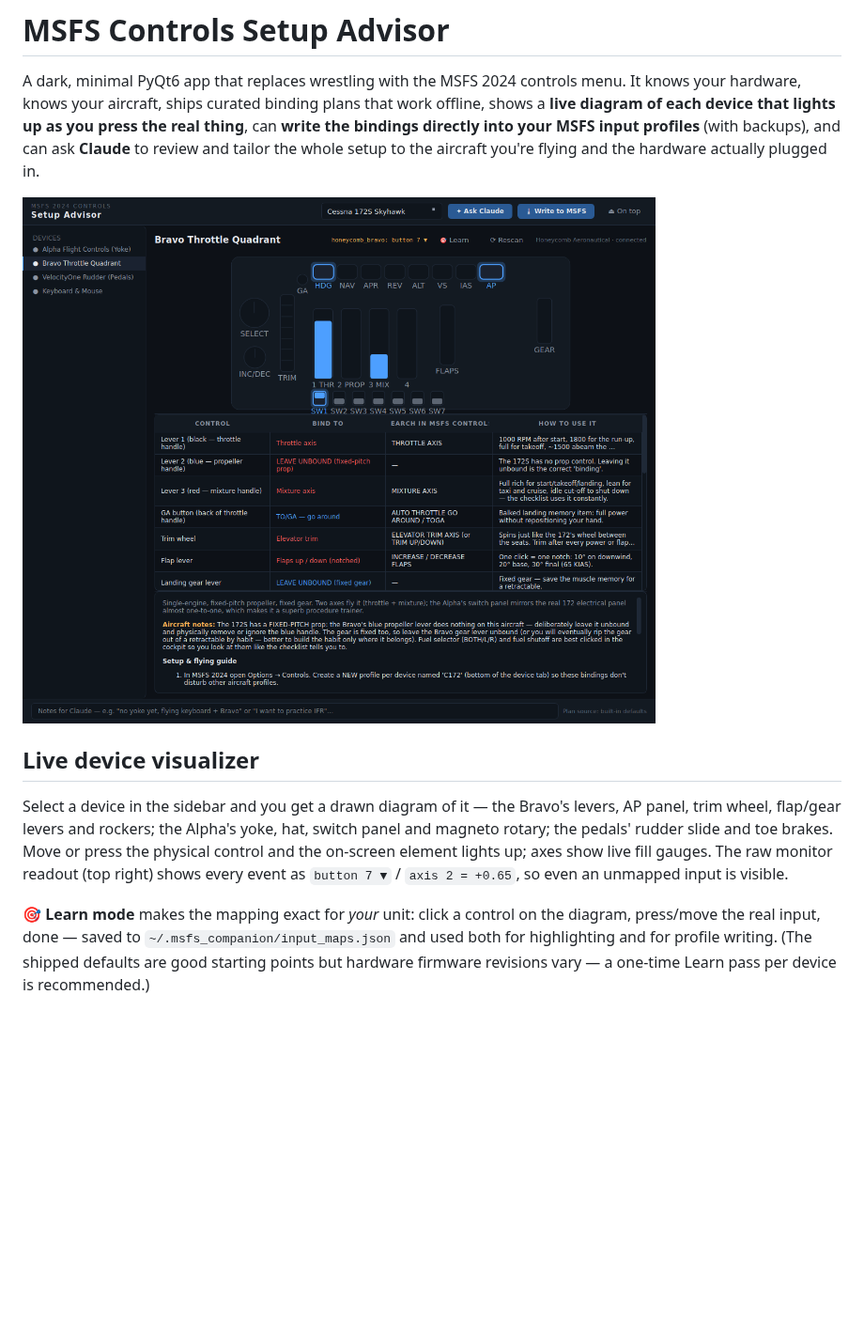
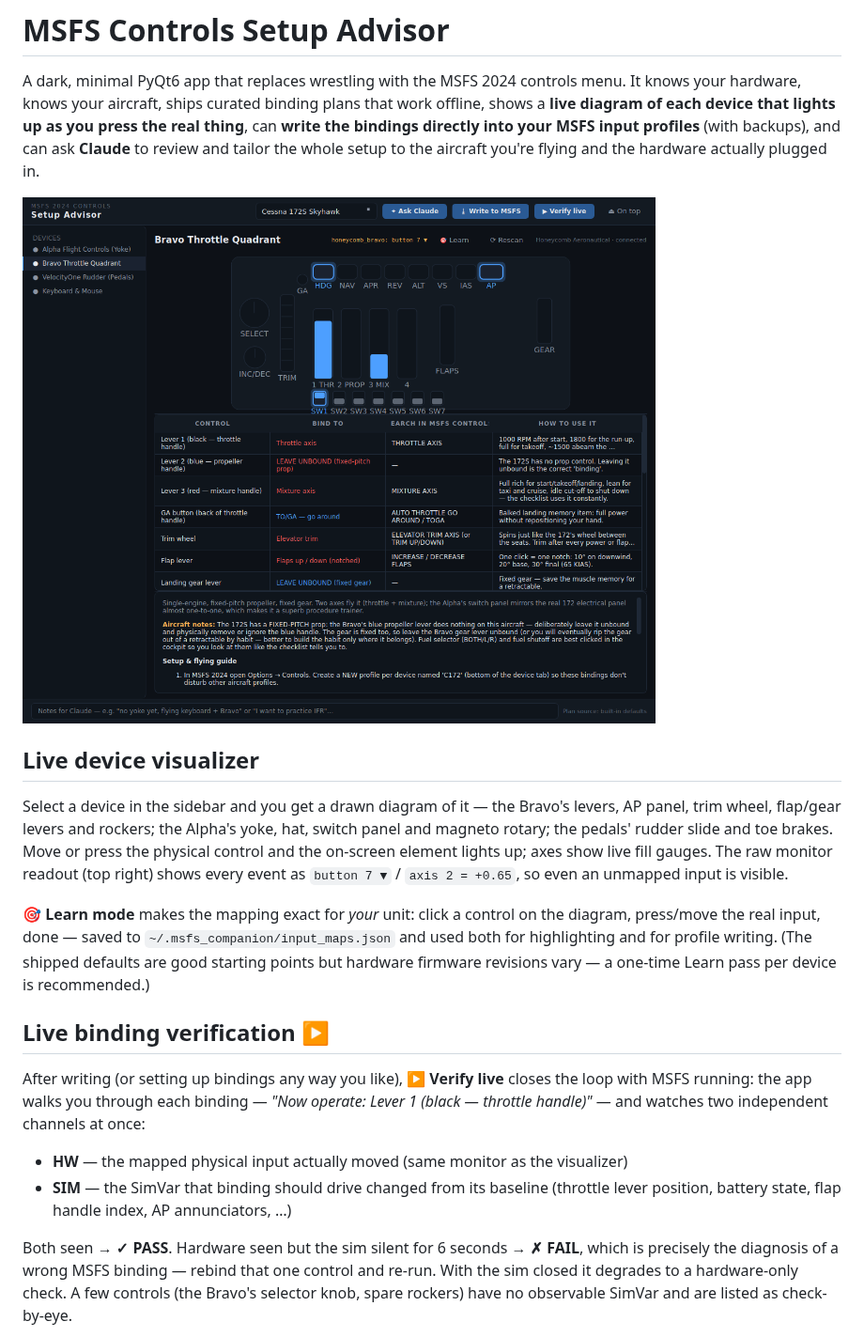
Before and after one commit to shoff/MSFS-MCP, a Markdown page: src/controls_app/README.md, the part around one of its changes. Shown at 94% size. Rendered like a GitHub page; pictures changed too: docs/controls-app-live.png; blank space fills up the shorter version.

```diff
--- a/src/controls_app/README.md
+++ b/src/controls_app/README.md
@@ -23,3 +23,21 @@ the diagram, press/move the real input, done — saved to
 `~/.msfs_companion/input_maps.json` and used both for highlighting and for
 profile writing. (The shipped defaults are good starting points but hardware
 firmware revisions vary — a one-time Learn pass per device is recommended.)
+
+## Live binding verification ▶
+
+After writing (or setting up bindings any way you like), **▶ Verify live**
+closes the loop with MSFS running: the app walks you through each binding —
+*"Now operate: Lever 1 (black — throttle handle)"* — and watches two
+independent channels at once:
+
+- **HW** — the mapped physical input actually moved (same monitor as the visualizer)
+- **SIM** — the SimVar that binding should drive changed from its baseline
+  (throttle lever position, battery state, flap handle index, AP annunciators, …)
+
+Both seen → **✓ PASS**. Hardware seen but the sim silent for 6 seconds →
+**✗ FAIL**, which is precisely the diagnosis of a wrong MSFS binding — rebind
+that one control and re-run. With the sim closed it degrades to a
+hardware-only check. A few controls (the Bravo's selector knob, spare
+rockers) have no observable SimVar and are listed as check-by-eye.
+
```
Also changed, not shown: other parts of src/controls_app/README.md (+1 -0 lines), docs/controls-app-alpha-live.png, docs/controls-app-verify.png (added), 4 other files.
